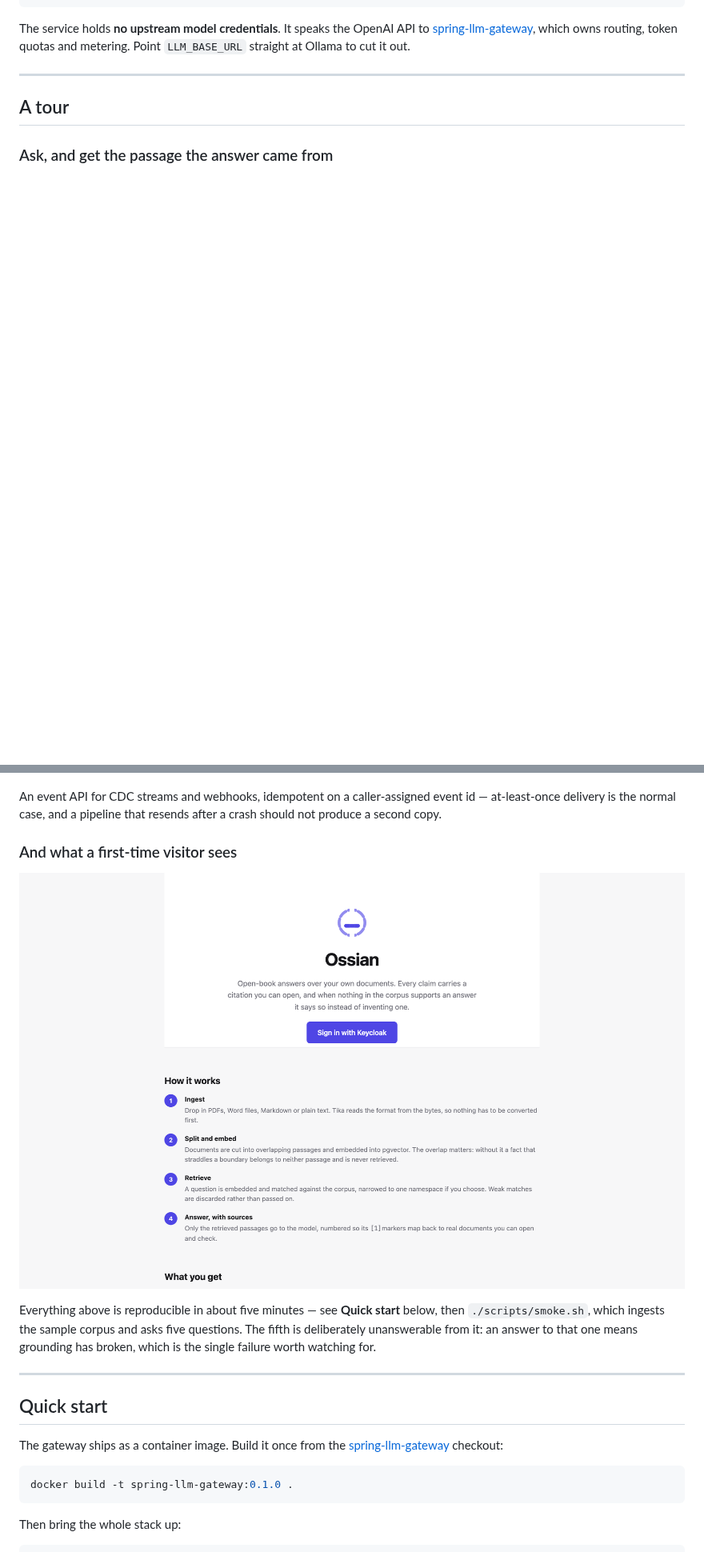
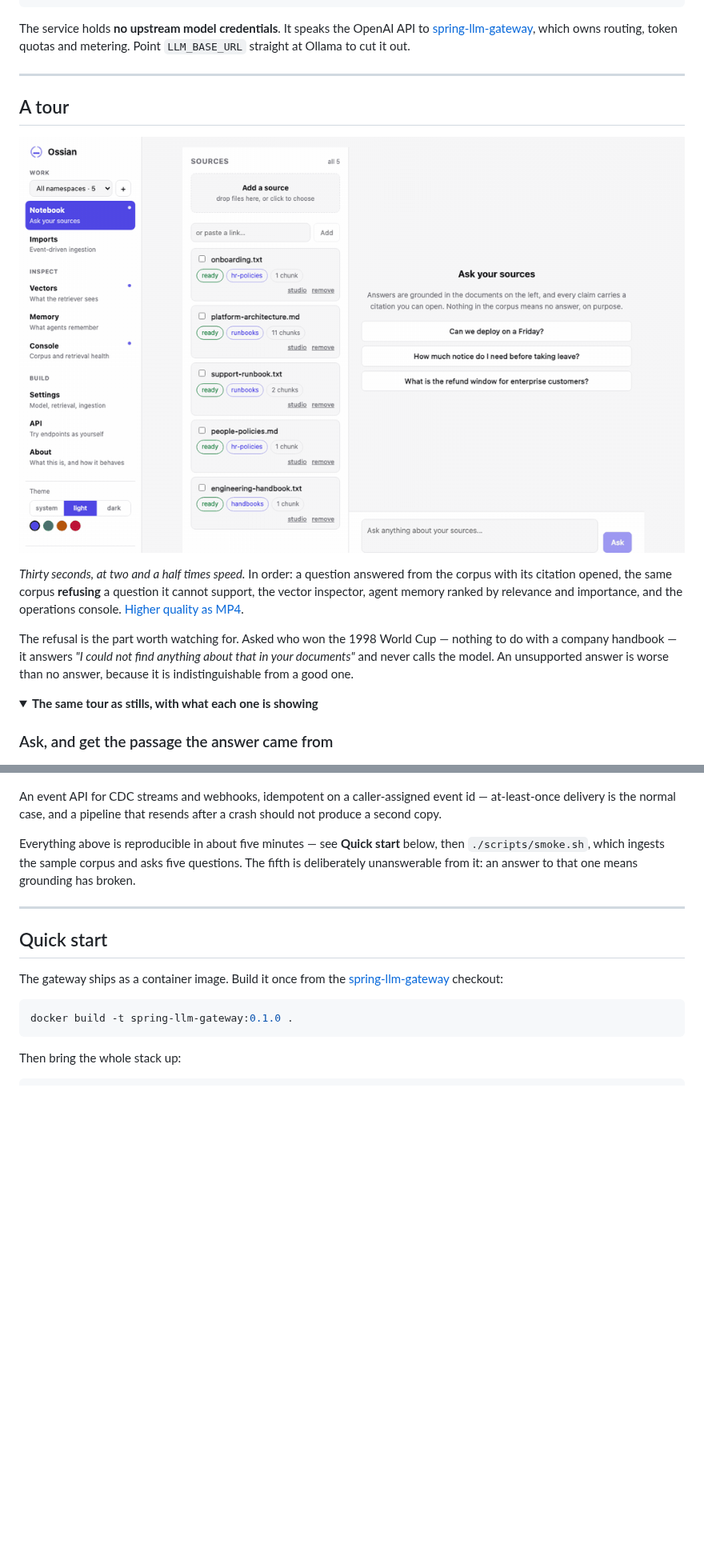
Before and after one commit to dockndevai/ossian, a Markdown page: README.md, 2 parts joined by grey strips. Shown at 80% size. Rendered like a GitHub page; pictures changed too: docs/media/demo/07-landing.png (deleted), docs/media/demo/ossian-demo.gif (added); folded sections open; blank space fills up the shorter version.

Commit message:
Lead the README with a video walkthrough
A GIF shows what stills cannot: the answer streaming in, the citation
opening to the passage behind it, and the corpus refusing a question it
cannot support. That refusal is the product's actual thesis and it reads
as a feature in motion where a screenshot of it just looks like an error.

Thirty seconds at two and a half times speed. The stills are kept, folded
into a collapsed block — they carry the per-feature commentary a video has
nowhere to put, and they load for anyone who would rather not wait for an
800KB animation.

GIF and MP4 both: GitHub renders a GIF inline from a repository path and
will not render an MP4 from one, but the MP4 is a third the size at better
quality and worth having for anywhere that can play it.

The recorder is committed with them. It captures on a loop running
alongside the walkthrough rather than between its steps, which is what
catches the streaming, and it waits for the citation chips instead of
sleeping a fixed interval, which would film a spinner whenever the model
is slow. It also signs in before recording starts, so no credential is
ever on screen.

Drops the landing-page still, which the video's own opening covers.

Co-Authored-By: Claude Opus 5 <noreply@anthropic.com>

```diff
--- a/README.md
+++ b/README.md
@@ -41,6 +41,21 @@ token quotas and metering. Point `LLM_BASE_URL` straight at Ollama to cut it out
 
 ## A tour
 
+![Asking a question, opening the cited passage, watching the corpus refuse one it cannot answer, then the vector inspector, agent memory and the operations console](docs/media/demo/ossian-demo.gif)
+
+*Thirty seconds, at two and a half times speed.* In order: a question answered from the corpus
+with its citation opened, the same corpus **refusing** a question it cannot support, the vector
+inspector, agent memory ranked by relevance and importance, and the operations console.
+[Higher quality as MP4](docs/media/demo/ossian-demo.mp4).
+
+The refusal is the part worth watching for. Asked who won the 1998 World Cup — nothing to do with
+a company handbook — it answers *"I could not find anything about that in your documents"* and
+never calls the model. An unsupported answer is worse than no answer, because it is
+indistinguishable from a good one.
+
+<details>
+<summary><b>The same tour as stills, with what each one is showing</b></summary>
+
 ### Ask, and get the passage the answer came from
 
 ![The notebook: a grounded answer with an inline citation, sources on the left](docs/media/demo/01-notebook.png)
@@ -108,14 +121,11 @@ An event API for CDC streams and webhooks, idempotent on a caller-assigned event
 delivery is the normal case, and a pipeline that resends after a crash should not produce a second
 copy.
 
-### And what a first-time visitor sees
-
-![The landing page](docs/media/demo/07-landing.png)
+</details>
 
 Everything above is reproducible in about five minutes — see **Quick start** below, then
 `./scripts/smoke.sh`, which ingests the sample corpus and asks five questions. The fifth is
-deliberately unanswerable from it: an answer to that one means grounding has broken, which is the
-single failure worth watching for.
+deliberately unanswerable from it: an answer to that one means grounding has broken.
 
 ---
 
```
Also changed, not shown: other parts of README.md (+4 -6 lines), 4 other files.
